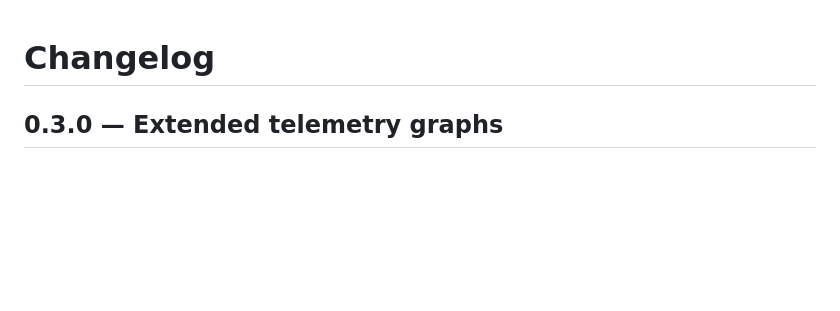
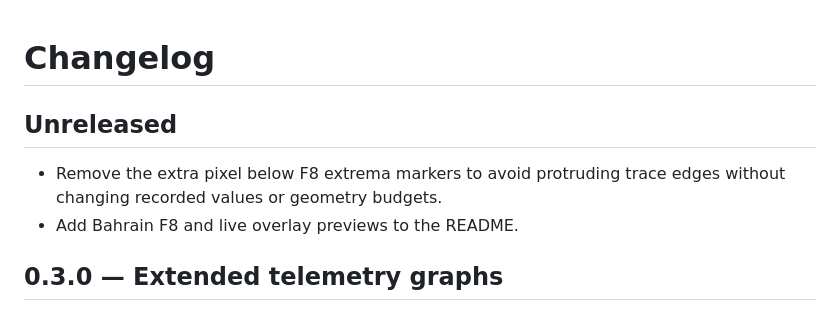
Before and after one commit to L0G4NN/F125-Input-Overlay, a Markdown page: CHANGELOG.md, the part around the change. Rendered like a GitHub page; blank space fills up the shorter version.

```diff
--- a/CHANGELOG.md
+++ b/CHANGELOG.md
@@ -1,4 +1,9 @@
 # Changelog
+
+## Unreleased
+
+- Remove the extra pixel below F8 extrema markers to avoid protruding trace edges without changing recorded values or geometry budgets.
+- Add Bahrain F8 and live overlay previews to the README.
 
 ## 0.3.0 — Extended telemetry graphs
 
```
Also changed, not shown: README.md (+10 -0 lines), docs/images/Bahrain-F8-Overlay.png (added), docs/images/Bahrain-T1-Live-Overlay.png (added), 1 other file.
